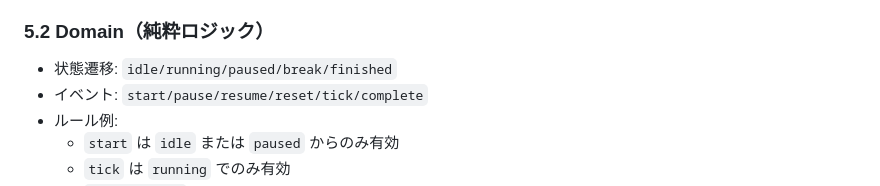
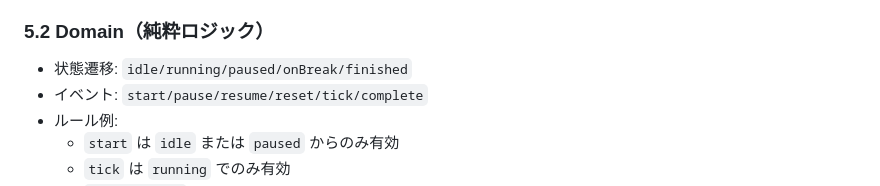
Before and after one commit to RS-yamada9/2026-Github-Copilot-Workshop-Python, a Markdown page: architecture.md, the part around the change. Drawn GitHub-style.

Commit message:
Potential fix for pull request finding
Co-authored-by: Copilot Autofix powered by AI <175728472+Copilot@users.noreply.github.com>

```diff
--- a/architecture.md
+++ b/architecture.md
@@ -111,7 +111,7 @@
 
 ### 5.2 Domain（純粋ロジック）
 
-- 状態遷移: `idle/running/paused/break/finished`
+- 状態遷移: `idle/running/paused/onBreak/finished`
 - イベント: `start/pause/resume/reset/tick/complete`
 - ルール例:
   - `start` は `idle` または `paused` からのみ有効
```
